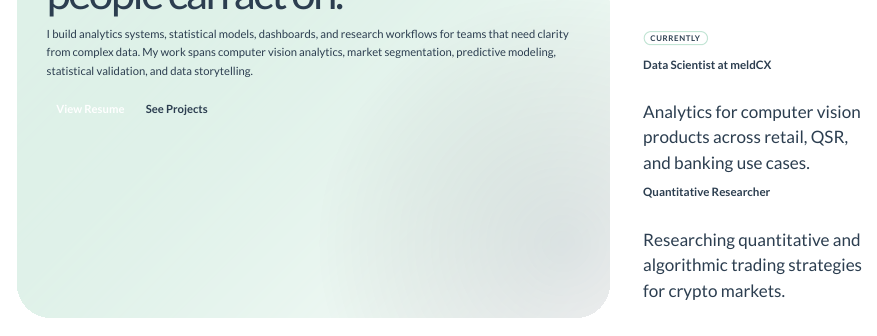
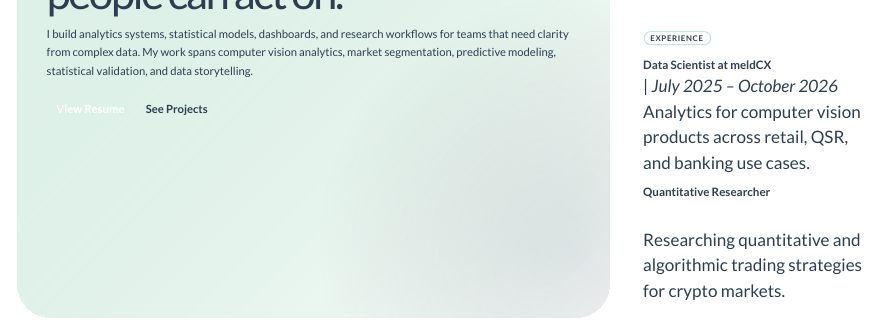
Before and after one commit to ajhoneslacubtan/ajhoneslacubtan.github.io, a Quarto document (index.qmd): the page in a window 1100 px wide, from 400 px down. Rendered offline with R 4.5, knitr and Pandoc in place of Quarto, with nearby package versions.

Commit message:
docs: update resume employment dates

```diff
--- a/index.qmd
+++ b/index.qmd
@@ -29,10 +29,10 @@ I build analytics systems, statistical models, dashboards, and research workflow
 
 ::: {.hero-card-body}
 ::: {.status-pill}
-Currently
+Experience
 :::
 
-**Data Scientist at meldCX**
+**Data Scientist at meldCX** | *July 2025 – October 2026*<br>
 Analytics for computer vision products across retail, QSR, and banking use cases.
 
 **Quantitative Researcher**
--- a/resume.qmd
+++ b/resume.qmd
@@ -34,7 +34,7 @@ Data Scientist and Statistician with experience delivering analytics solutions a
 
 ::: {.resume-entry}
 #### Data Scientist
-**meldCX Philippines Inc. (Cagayan de Oro City, Philippines)** | *July 2025 - Present*
+**meldCX Philippines Inc. (Cagayan de Oro City, Philippines)** | *July 2025 - October 2026*
 
 - Delivered actionable insights for retail, QSR, and banking clients using analytics from computer vision-based products and solutions.
 - Defined client-facing metrics and designed dashboards aligned with business objectives, operational priorities, and reporting needs.
```
